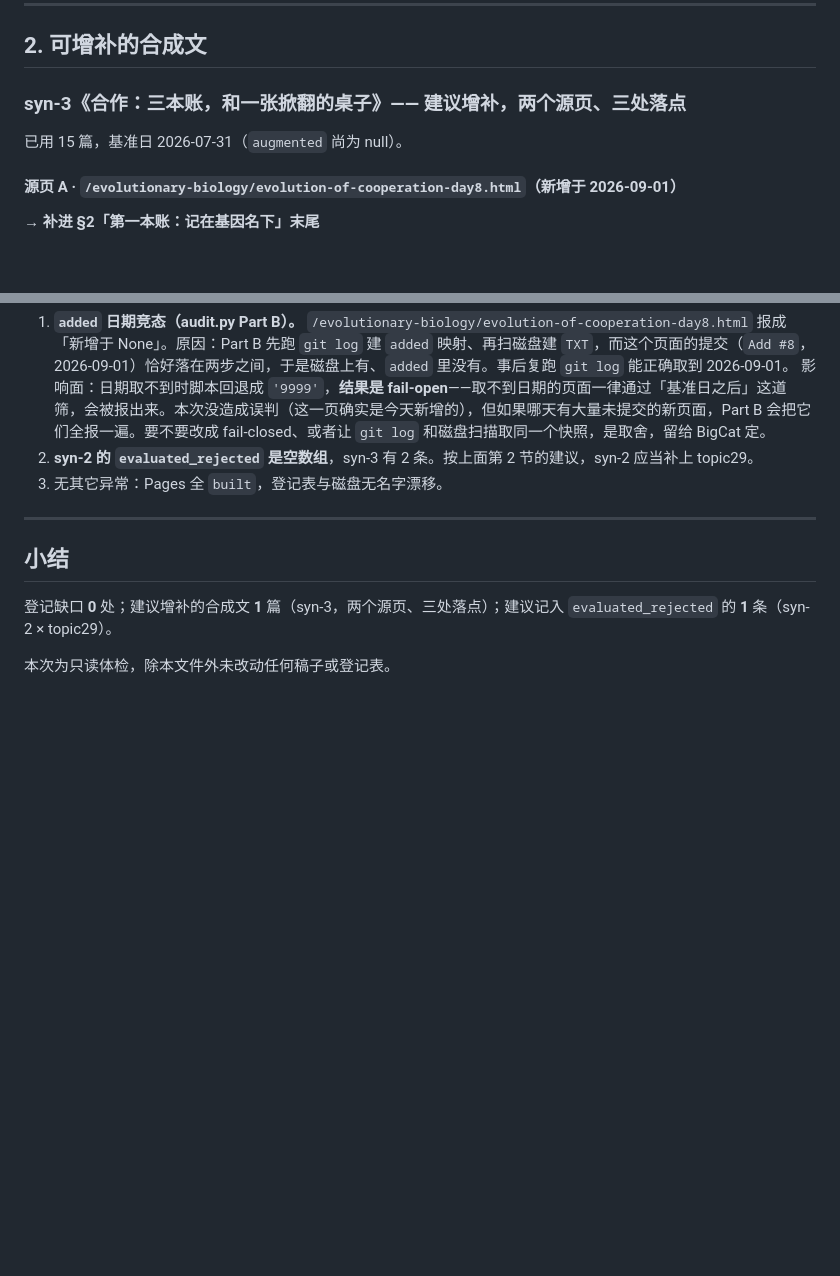
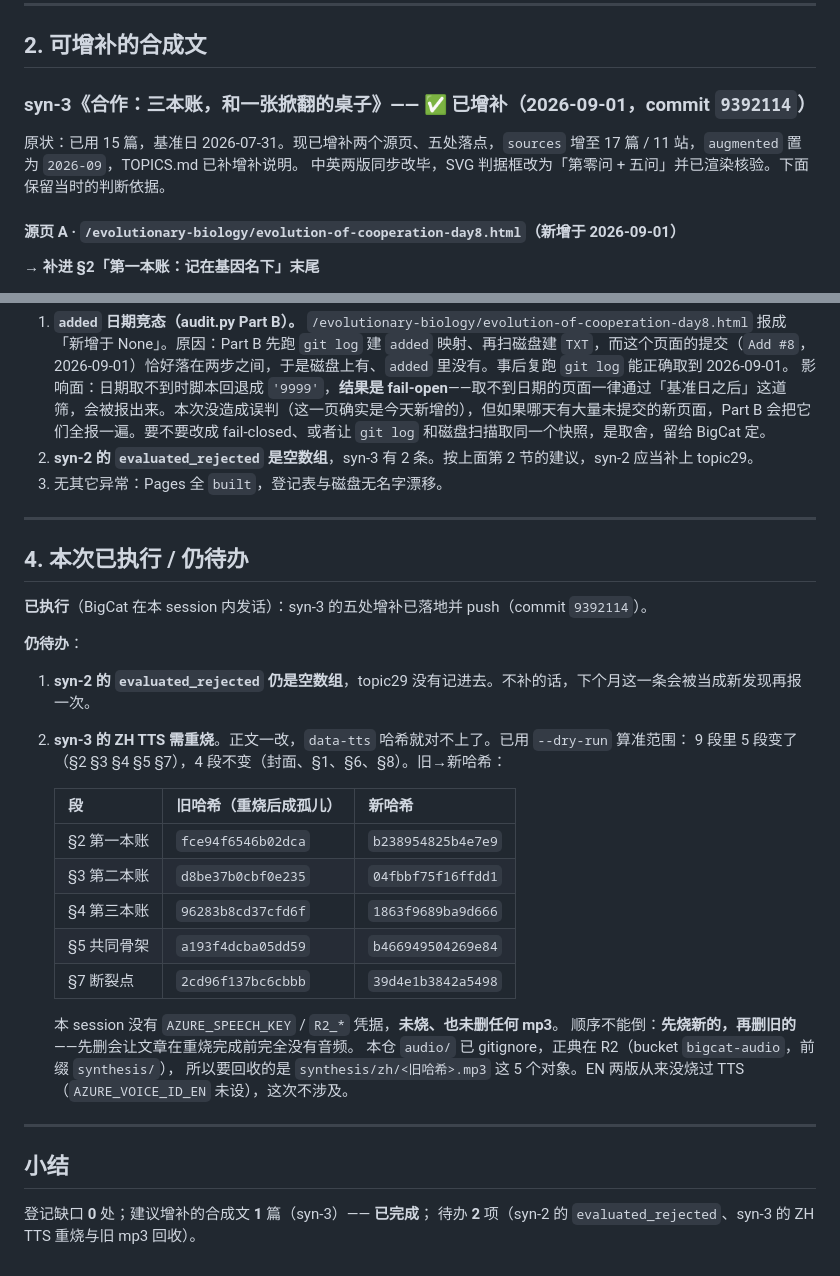
Before and after one commit to cissy0802/synthesis, a Markdown page: FRESHNESS.md, 2 parts joined by grey strips. Drawn GitHub-style; blank space fills up the shorter version.

Commit message:
Update FRESHNESS: syn-3 增补已落地,记录 TTS 重烧范围与待办
Co-Authored-By: Claude <noreply@anthropic.com>

```diff
--- a/FRESHNESS.md
+++ b/FRESHNESS.md
@@ -19,9 +19,10 @@
 
 ## 2. 可增补的合成文
 
-### syn-3《合作：三本账，和一张掀翻的桌子》—— 建议增补，两个源页、三处落点
+### syn-3《合作：三本账，和一张掀翻的桌子》—— ✅ 已增补（2026-09-01，commit `9392114`）
 
-已用 15 篇，基准日 2026-07-31（`augmented` 尚为 null）。
+原状：已用 15 篇，基准日 2026-07-31。现已增补两个源页、五处落点，`sources` 增至 17 篇 / 11 站，`augmented` 置为 `2026-09`，TOPICS.md 已补增补说明。
+中英两版同步改毕，SVG 判据框改为「第零问 + 五问」并已渲染核验。下面保留当时的判断依据。
 
 #### 源页 A · `/evolutionary-biology/evolution-of-cooperation-day8.html`（新增于 2026-09-01）
 
@@ -88,8 +89,33 @@ syn-3 现在把崩溃条件写成一串定性断言：群体过大、未来阴
 
 ---
 
+## 4. 本次已执行 / 仍待办
+
+**已执行**（BigCat 在本 session 内发话）：syn-3 的五处增补已落地并 push（commit `9392114`）。
+
+**仍待办**：
+
+1. **syn-2 的 `evaluated_rejected` 仍是空数组**，topic29 没有记进去。不补的话，下个月这一条会被当成新发现再报一次。
+2. **syn-3 的 ZH TTS 需重烧**。正文一改，`data-tts` 哈希就对不上了。已用 `--dry-run` 算准范围：
+   9 段里 5 段变了（§2 §3 §4 §5 §7），4 段不变（封面、§1、§6、§8）。旧→新哈希：
+
+   | 段 | 旧哈希（重烧后成孤儿） | 新哈希 |
+   |---|---|---|
+   | §2 第一本账 | `fce94f6546b02dca` | `b238954825b4e7e9` |
+   | §3 第二本账 | `d8be37b0cbf0e235` | `04fbbf75f16ffdd1` |
+   | §4 第三本账 | `96283b8cd37cfd6f` | `1863f9689ba9d666` |
+   | §5 共同骨架 | `a193f4dcba05dd59` | `b466949504269e84` |
+   | §7 断裂点 | `2cd96f137bc6cbbb` | `39d4e1b3842a5498` |
+
+   本 session 没有 `AZURE_SPEECH_KEY` / `R2_*` 凭据，**未烧、也未删任何 mp3**。
+   顺序不能倒：**先烧新的，再删旧的**——先删会让文章在重烧完成前完全没有音频。
+   本仓 `audio/` 已 gitignore，正典在 R2（bucket `bigcat-audio`，前缀 `synthesis/`），
+   所以要回收的是 `synthesis/zh/<旧哈希>.mp3` 这 5 个对象。EN 两版从来没烧过 TTS
+   （`AZURE_VOICE_ID_EN` 未设），这次不涉及。
+
+---
+
 ## 小结
 
-登记缺口 **0** 处；建议增补的合成文 **1** 篇（syn-3，两个源页、三处落点）；建议记入 `evaluated_rejected` 的 **1** 条（syn-2 × topic29）。
-
-本次为只读体检，除本文件外未改动任何稿子或登记表。
+登记缺口 **0** 处；建议增补的合成文 **1** 篇（syn-3）—— **已完成**；
+待办 **2** 项（syn-2 的 `evaluated_rejected`、syn-3 的 ZH TTS 重烧与旧 mp3 回收）。
```
